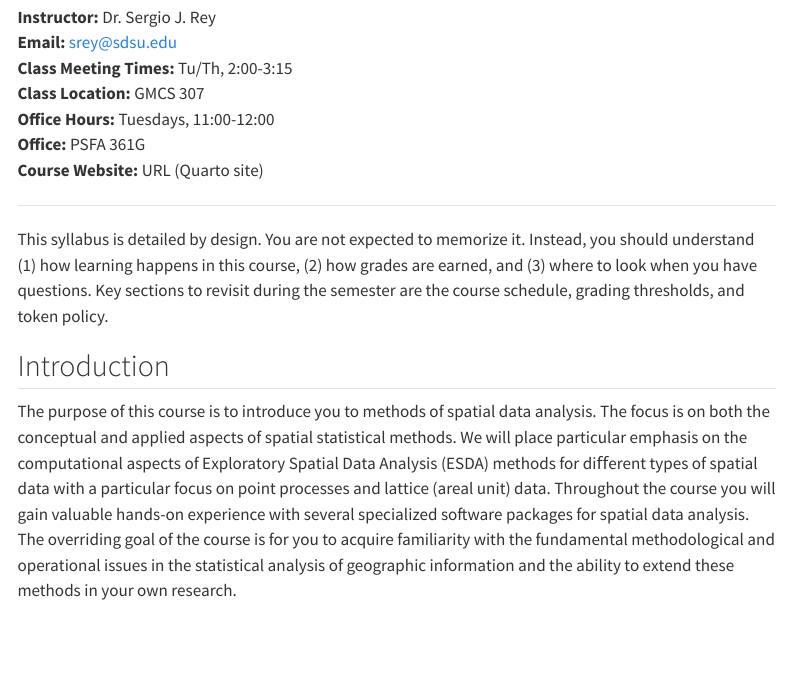
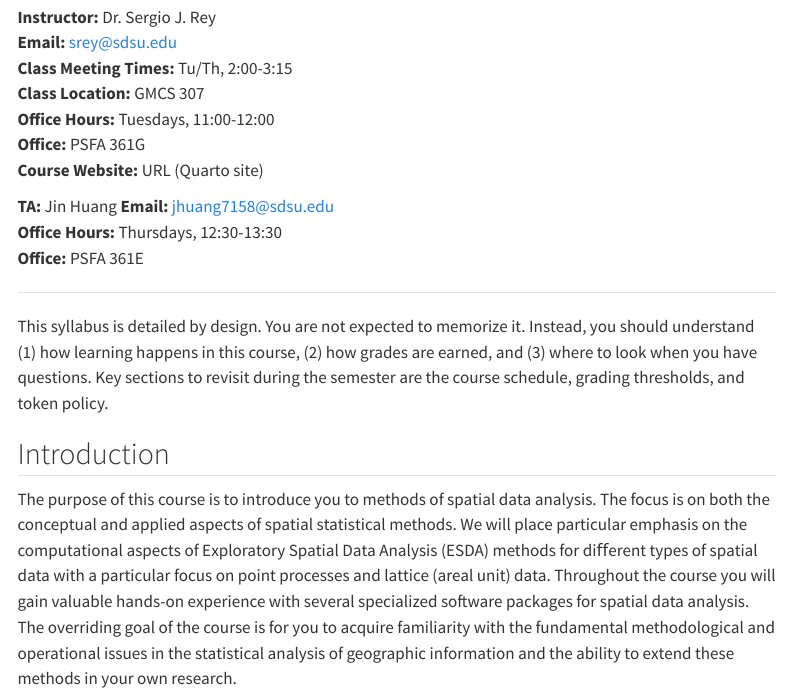
Before and after one commit to sjsrey/geog385s26, a Quarto document (syllabus.qmd): the page in a window 1100 px wide, from 180 px down. Rendered offline with R 4.5, knitr and Pandoc in place of Quarto, with nearby package versions; menus at the side of the page are left out.

Commit message:
Update syllabus.qmd

```diff
--- a/syllabus.qmd
+++ b/syllabus.qmd
@@ -20,6 +20,11 @@ format:
 **Office Hours:** Tuesdays, 11:00-12:00
 **Office:** PSFA 361G
 **Course Website:** URL (Quarto site)
+
+**TA:** Jin Huang
+**Email:** jhuang7158@sdsu.edu
+**Office Hours:** Thursdays, 12:30-13:30
+**Office:** PSFA 361E
 
 ---
 
```
